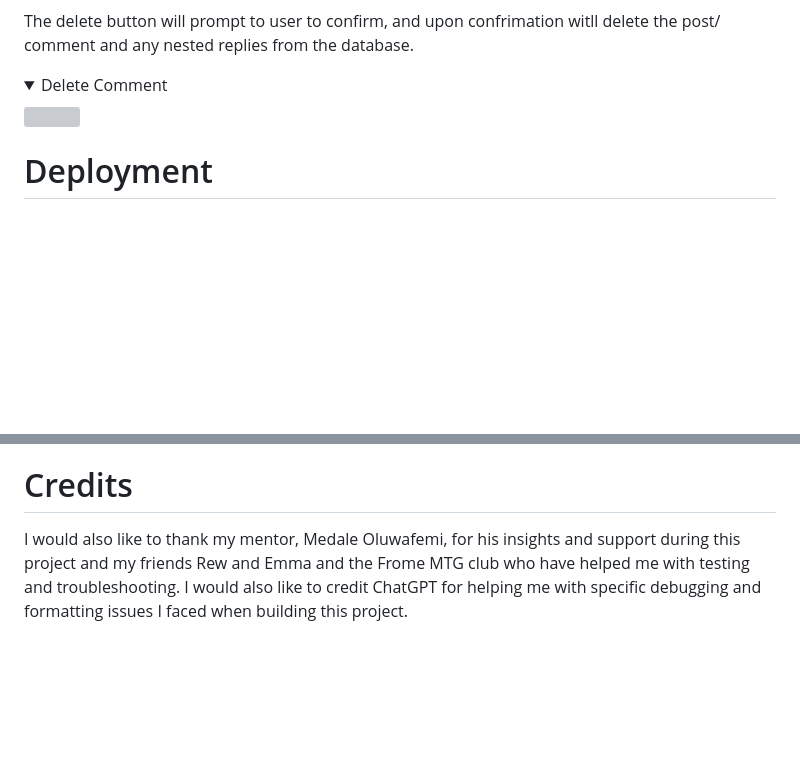
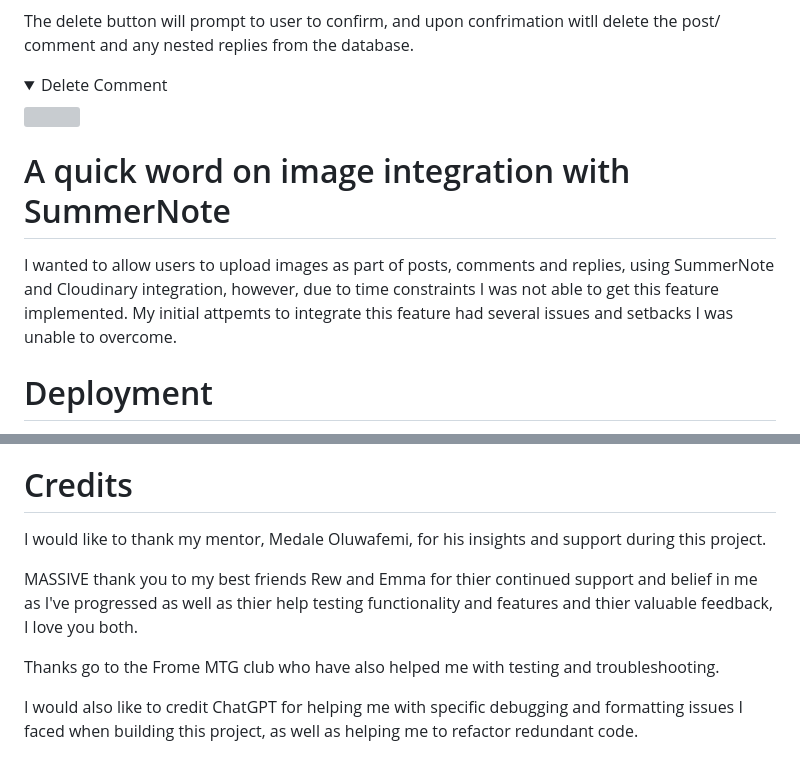
Before and after one commit to Arcandrus/mtg-forum, a Markdown page: README.md, 2 parts joined by grey strips. GitHub-like rendering; folded sections open; blank space fills up the shorter version; grey boxes are pictures that could not be loaded.

```diff
--- a/README.md
+++ b/README.md
@@ -676,6 +676,9 @@ The delete button will prompt to user to confirm, and upon confrimation witll de
 ![](./mtg-forum-assets/delete_comment.gif)
 </details>
 
+# A quick word on image integration with SummerNote
+I wanted to allow users to upload images as part of posts, comments and replies, using SummerNote and Cloudinary integration, however, due to time constraints I was not able to get this feature implemented. My initial attpemts to integrate this feature had several issues and setbacks I was unable to overcome.
+
 # Deployment
 1. Log in to Heroku if you already have an account with them. If not, create an account.
 2. Once signed in, click on the "Create New App" button located above your dashboard. Give your app a unique name, choose the region you're in (United States/Europe) and click "Create app".
@@ -768,4 +771,10 @@ There was only one moment I had a site breaking error. I had my js set up to rea
 The other minor bug to work around was the edit button was saving the content as RTF and rendering it with {{ post.content | safe }}. Little did I know at the time because of the way I had implemented my js, the contents of the button would change if any HTML markup characters were used in the edited content, like "". I solved this issue by creating a hidden div to store the content before it was saved and then inject that content into the correct div in the HTML, thus bypassing the buttons interaction with the content dorectly.
 
 # Credits
-I would also like to thank my mentor, Medale Oluwafemi, for his insights and support during this project and my friends Rew and Emma and the Frome MTG club who have helped me with testing and troubleshooting. I would also like to credit ChatGPT for helping me with specific debugging and formatting issues I faced when building this project.
+I would like to thank my mentor, Medale Oluwafemi, for his insights and support during this project.
+
+MASSIVE thank you to my best friends Rew and Emma for thier continued support and belief in me as I've progressed as well as thier help testing functionality and features and thier valuable feedback, I love you both.
+
+Thanks go to the Frome MTG club who have also helped me with testing and troubleshooting.
+
+I would also like to credit ChatGPT for helping me with specific debugging and formatting issues I faced when building this project, as well as helping me to refactor redundant code.
```
